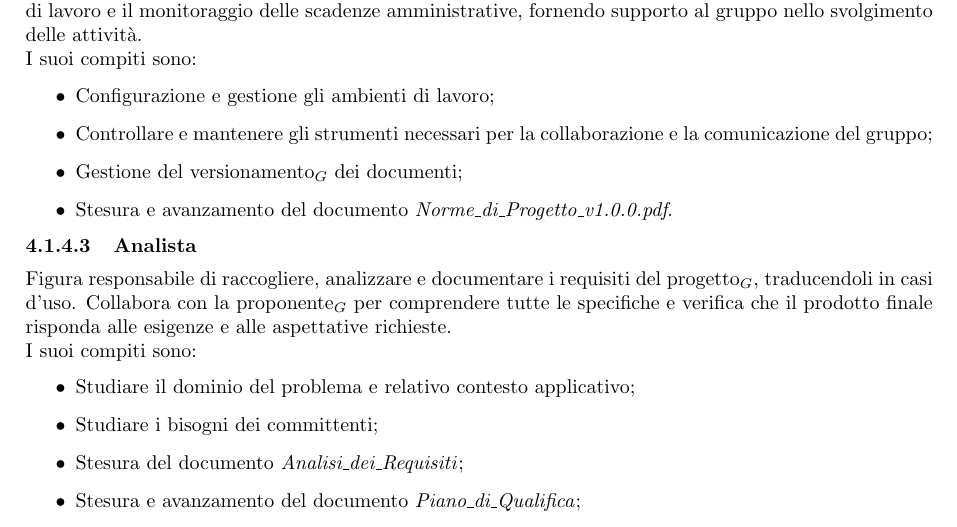
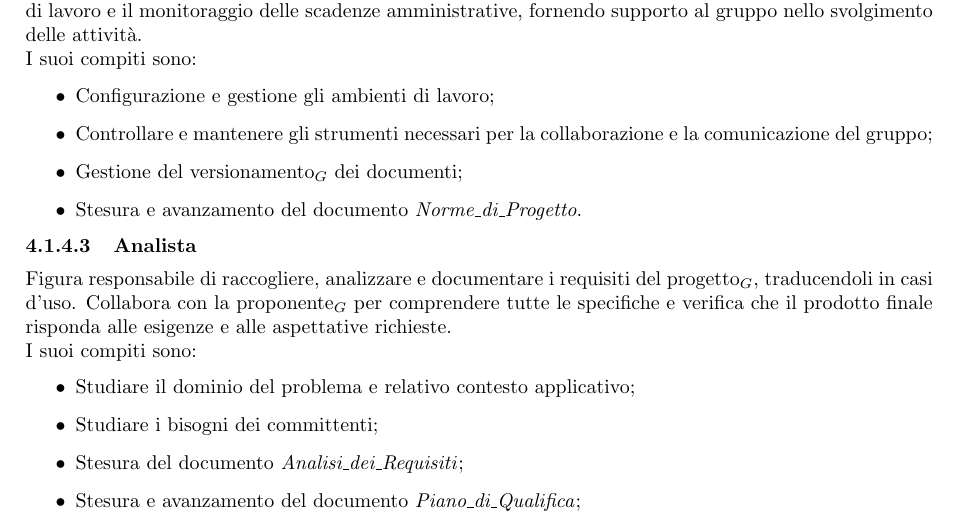
Before and after one commit to SevenBitsSwe/7BitsDocs, a LaTeX document (RTB/Norme_di_progetto.tex): part of page 33 of 45, cut so that both start at the same text. Compiled offline with pdfLaTeX.

Commit message:
Aggiustamento della menzione di un documento nelle Norme

```diff
--- a/RTB/Norme_di_progetto.tex
+++ b/RTB/Norme_di_progetto.tex
@@ -997,7 +997,7 @@ Eventualmente, le metriche possono includere:
             \item Configurazione e gestione gli ambienti di lavoro;
             \item Controllare e mantenere gli strumenti necessari per la collaborazione e la comunicazione del gruppo;
             \item Gestione del versionamento$_G$ dei documenti;
-            \item Stesura e avanzamento del documento \textit{Norme\_di\_Progetto\_v1.0.0.pdf}.
+            \item Stesura e avanzamento del documento \textit{Norme\_di\_Progetto}.
         \end{itemize}
 
         \paragraph{Analista}
```
